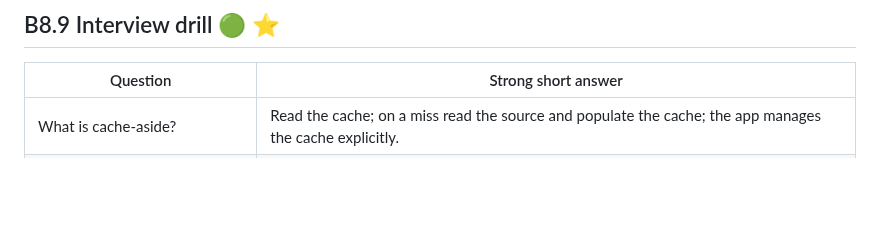
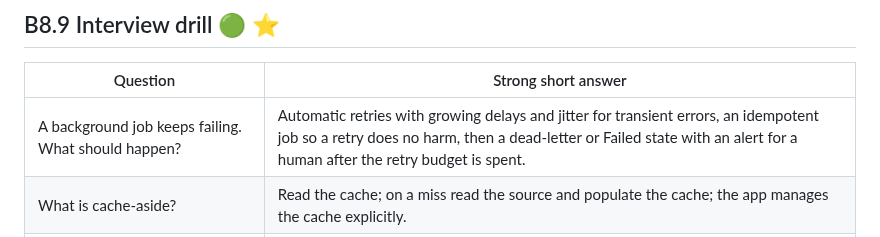
Before and after one commit to gamaleldin11/career-tracks, a Markdown page: content/modules/B8_Caching_Queues_Jobs.md, the part around the change. Drawn GitHub-style; blank space fills up the shorter version.

Commit message:
Add drill questions on hash vs HMAC, failing background jobs and defer vs async
Co-Authored-By: Claude Opus 5.5 <noreply@anthropic.com>

```diff
--- a/content/modules/B8_Caching_Queues_Jobs.md
+++ b/content/modules/B8_Caching_Queues_Jobs.md
@@ -401,6 +401,7 @@ RecurringJob.AddOrUpdate<ICfoAgentJob>("nightly-cfo-agent", j => j.RunAsync(), C
 
 | Question | Strong short answer |
 |---|---|
+| A background job keeps failing. What should happen? | Automatic retries with growing delays and jitter for transient errors, an idempotent job so a retry does no harm, then a dead-letter or Failed state with an alert for a human after the retry budget is spent. |
 | What is cache-aside? | Read the cache; on a miss read the source and populate the cache; the app manages the cache explicitly. |
 | How do you invalidate a cache? | Evict on writes by key or tag, version keys, plus a TTL as a safety net. |
 | What's a cache stampede? | Many requests missing the same expired key at once and hammering the database; fix with per-key locking, jitter or early refresh. |
```
Also changed, not shown: content/modules/F9_Performance_And_Rendering.md (+1 -0 lines), content/modules/S9_Web_Security.md (+1 -0 lines).
